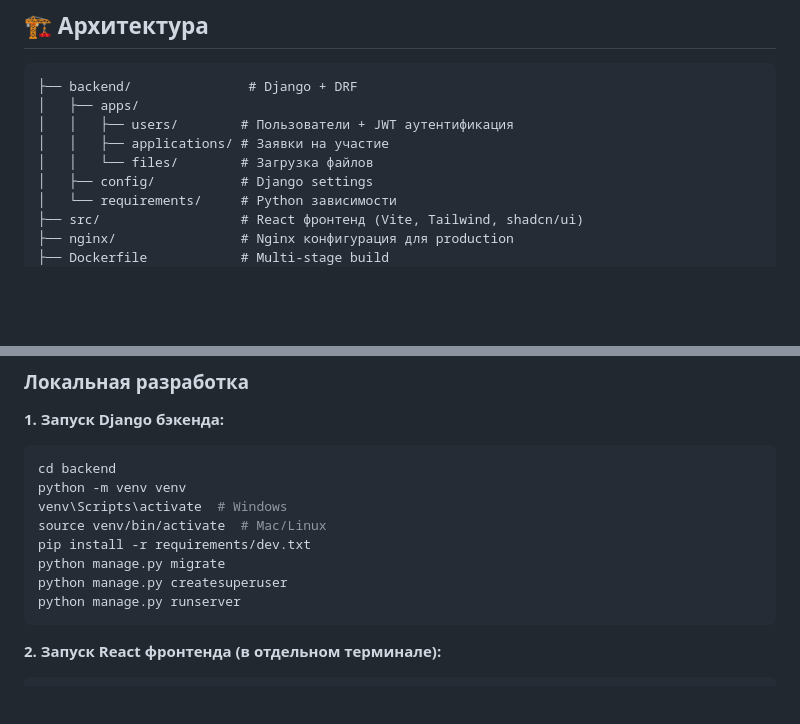
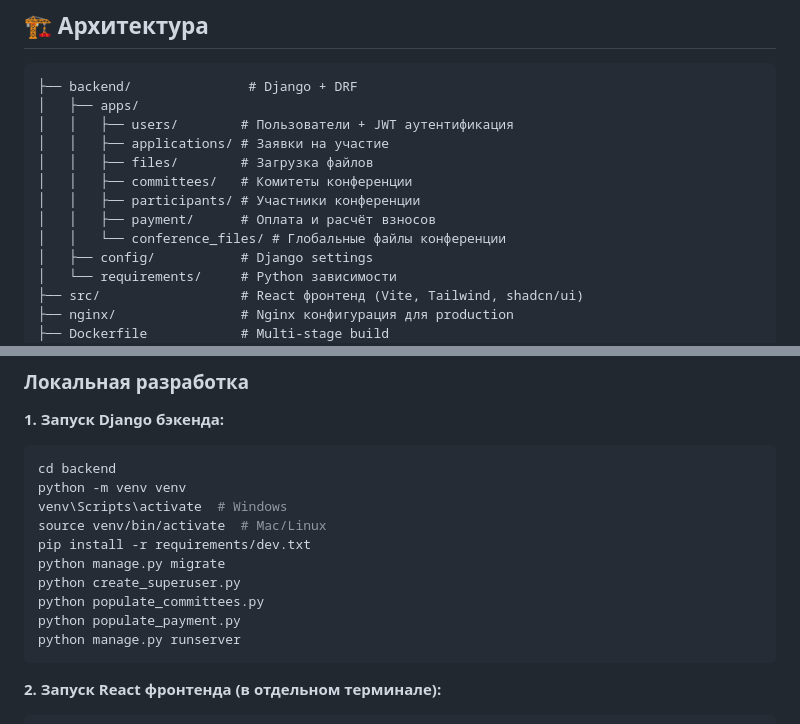
Before and after one commit to normurodovwork/wicar-2026-conference, a Markdown page: README.md, 2 parts joined by grey strips. Rendered like a GitHub page; blank space fills up the shorter version.

````diff
--- a/README.md
+++ b/README.md
@@ -9,7 +9,11 @@
 │   ├── apps/
 │   │   ├── users/        # Пользователи + JWT аутентификация
 │   │   ├── applications/ # Заявки на участие
-│   │   └── files/        # Загрузка файлов
+│   │   ├── files/        # Загрузка файлов
+│   │   ├── committees/   # Комитеты конференции
+│   │   ├── participants/ # Участники конференции
+│   │   ├── payment/      # Оплата и расчёт взносов
+│   │   └── conference_files/ # Глобальные файлы конференции
 │   ├── config/           # Django settings
 │   └── requirements/     # Python зависимости
 ├── src/                  # React фронтенд (Vite, Tailwind, shadcn/ui)
@@ -31,7 +35,9 @@ venv\Scripts\activate  # Windows
 source venv/bin/activate  # Mac/Linux
 pip install -r requirements/dev.txt
 python manage.py migrate
-python manage.py createsuperuser
+python create_superuser.py
+python populate_committees.py
+python populate_payment.py
 python manage.py runserver
 ```
 
````
Also changed, not shown: other parts of README.md (+40 -17 lines).
